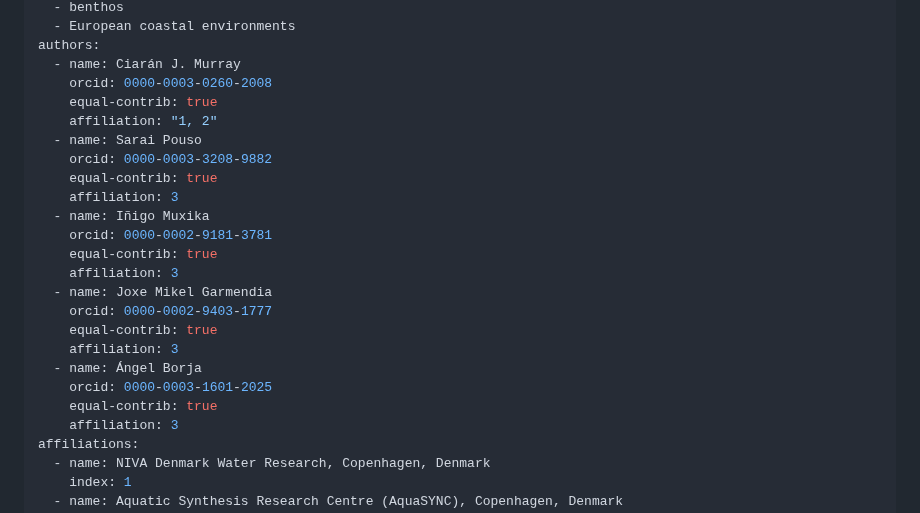
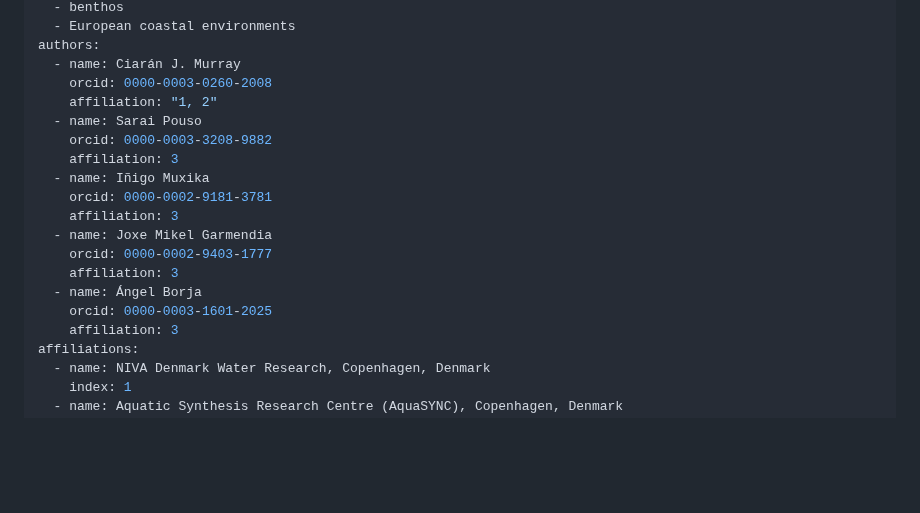
Before and after one commit to NIVA-Denmark/ambiR, a Markdown page: paper/paper.md, the part around the change. Rendered like a GitHub page; blank space fills up the shorter version.

Commit message:
paper.md edits

```diff
--- a/paper/paper.md
+++ b/paper/paper.md
@@ -9,23 +9,18 @@ tags:
 authors:
   - name: Ciarán J. Murray
     orcid: 0000-0003-0260-2008
-    equal-contrib: true
     affiliation: "1, 2"
   - name: Sarai Pouso
     orcid: 0000-0003-3208-9882
-    equal-contrib: true
     affiliation: 3
   - name: Iñigo Muxika
     orcid: 0000-0002-9181-3781
-    equal-contrib: true
     affiliation: 3
   - name: Joxe Mikel Garmendia
     orcid: 0000-0002-9403-1777
-    equal-contrib: true
     affiliation: 3
   - name: Ángel Borja
     orcid: 0000-0003-1601-2025
-    equal-contrib: true
     affiliation: 3
 affiliations:
   - name: NIVA Denmark Water Research, Copenhagen, Denmark
```
